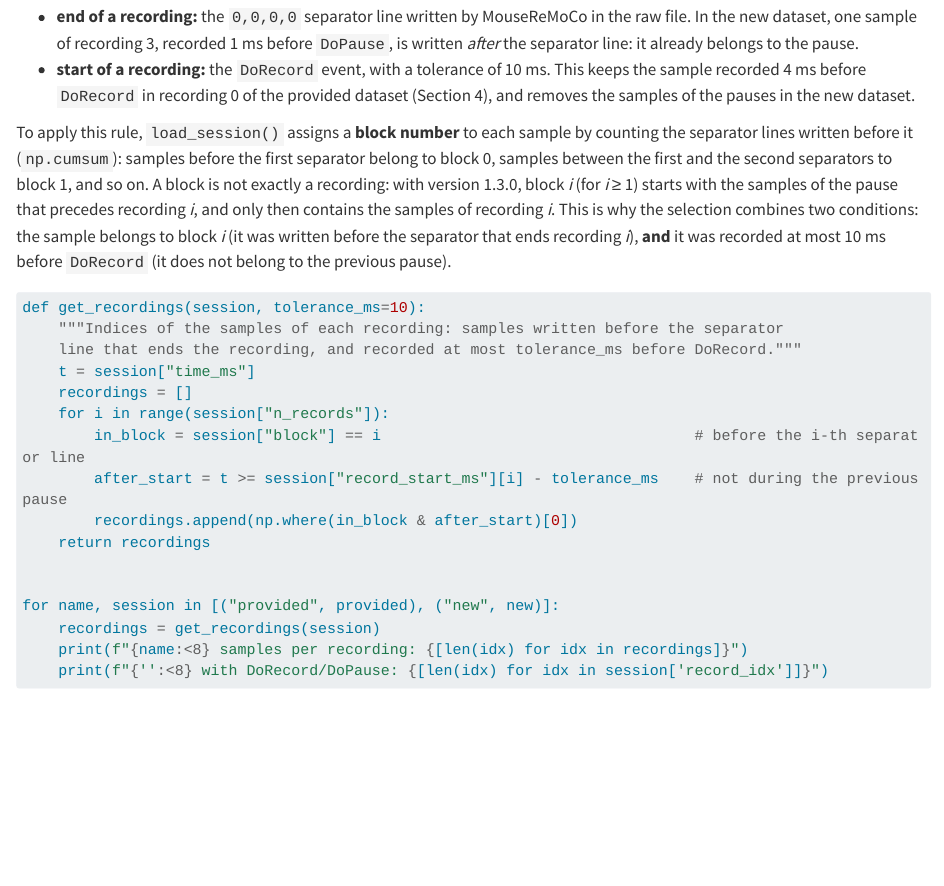
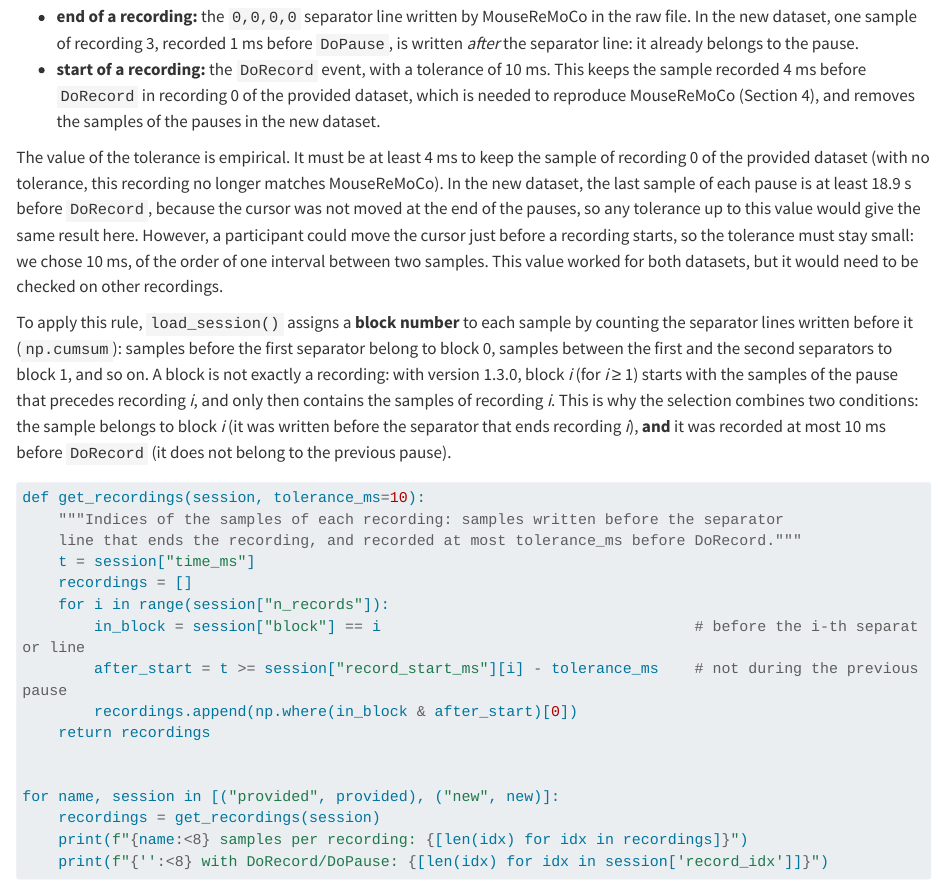
Before and after one commit to jenniferhoumard/circular-task-analysis, a Quarto document (sections/05_new_experiment.qmd): the page in a window 1100 px wide, from 4780 px down. Rendered offline with R 4.5, knitr and Pandoc in place of Quarto, with nearby package versions; some code elsewhere in the file could not run offline; long lines of code are wrapped.

Commit message:
Justify the 10 ms tolerance of the selection rule

```diff
--- a/sections/05_new_experiment.qmd
+++ b/sections/05_new_experiment.qmd
@@ -177,7 +177,9 @@ Before recomputing the metrics, we checked that the samples of each recording ar
 By comparing several selection rules with the marker files, we found a rule that reproduces MouseReMoCo for both datasets:
 
 - **end of a recording:** the `0,0,0,0` separator line written by MouseReMoCo in the raw file. In the new dataset, one sample of recording 3, recorded 1 ms before `DoPause`, is written *after* the separator line: it already belongs to the pause.
-- **start of a recording:** the `DoRecord` event, with a tolerance of 10 ms. This keeps the sample recorded 4 ms before `DoRecord` in recording 0 of the provided dataset (Section 4), and removes the samples of the pauses in the new dataset.
+- **start of a recording:** the `DoRecord` event, with a tolerance of 10 ms. This keeps the sample recorded 4 ms before `DoRecord` in recording 0 of the provided dataset, which is needed to reproduce MouseReMoCo (Section 4), and removes the samples of the pauses in the new dataset.
+
+The value of the tolerance is empirical. It must be at least 4 ms to keep the sample of recording 0 of the provided dataset (with no tolerance, this recording no longer matches MouseReMoCo). In the new dataset, the last sample of each pause is at least 18.9 s before `DoRecord`, because the cursor was not moved at the end of the pauses, so any tolerance up to this value would give the same result here. However, a participant could move the cursor just before a recording starts, so the tolerance must stay small: we chose 10 ms, of the order of one interval between two samples. This value worked for both datasets, but it would need to be checked on other recordings.
 
 To apply this rule, `load_session()` assigns a **block number** to each sample by counting the separator lines written before it (`np.cumsum`): samples before the first separator belong to block 0, samples between the first and the second separators to block 1, and so on. A block is not exactly a recording: with version 1.3.0, block *i* (for *i* ≥ 1) starts with the samples of the pause that precedes recording *i*, and only then contains the samples of recording *i*. This is why the selection combines two conditions: the sample belongs to block *i* (it was written before the separator that ends recording *i*), **and** it was recorded at most 10 ms before `DoRecord` (it does not belong to the previous pause).
 
```
